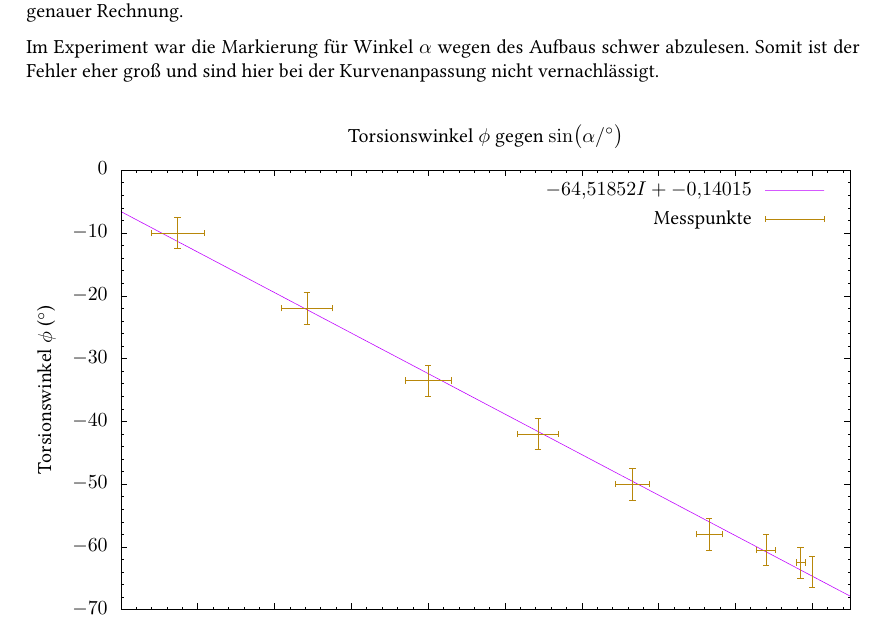
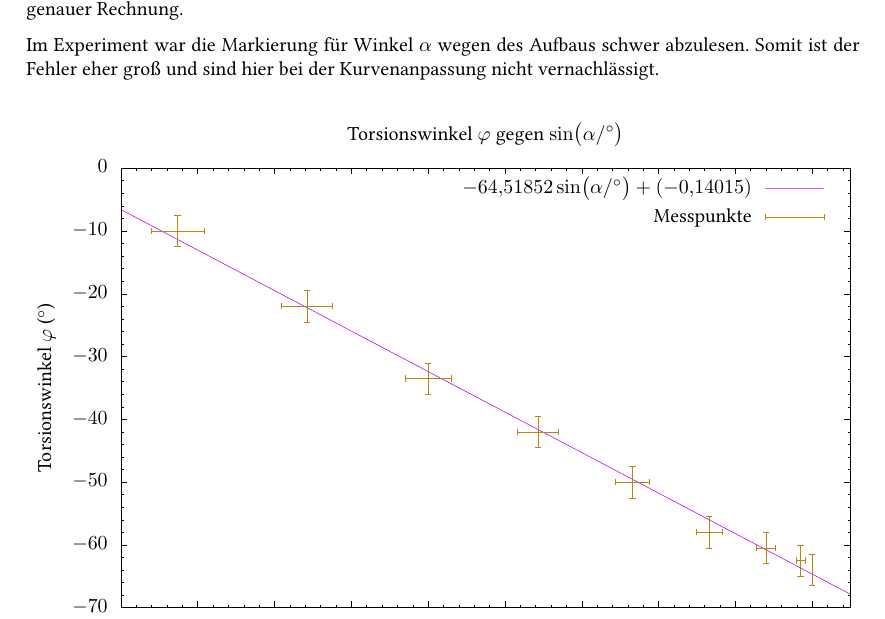
Before and after one commit to sunjerry019/praktikum-p2, a LaTeX document (MAG/tex/main.tex, which reads MAG/tex/plots/tv2-plot.tex): part of page 2 of 5, cut so that both start at the same text. Compiled offline with pdfLaTeX.

Commit message:
edit tv2 graph

```diff
--- a/MAG/tex/plots/tv2-plot.tex
+++ b/MAG/tex/plots/tv2-plot.tex
@@ -103,14 +103,14 @@
     }%
     \gplgaddtomacro\gplfronttext{%
       \csname LTb\endcsname%%
-      \put(209,2901){\rotatebox{-270}{\makebox(0,0){\strut{}Torsionswinkel $\phi$ ($\si{\degree}$)}}}%
+      \put(209,2901){\rotatebox{-270}{\makebox(0,0){\strut{}Torsionswinkel $\varphi$ ($\si{\degree}$)}}}%
       \put(4594,154){\makebox(0,0){\strut{}$\sin(\alpha/\si{\degree})$}}%
       \csname LTb\endcsname%%
-      \put(7256,4893){\makebox(0,0)[r]{\strut{}$-64,51852I + -0,14015$}}%
+      \put(7256,4893){\makebox(0,0)[r]{\strut{}$-64,51852 \sin(\alpha/\si{\degree}) + (-0,14015)$}}%
       \csname LTb\endcsname%%
       \put(7256,4607){\makebox(0,0)[r]{\strut{}Messpunkte}}%
       \csname LTb\endcsname%%
-      \put(4594,5429){\makebox(0,0){\strut{}Torsionswinkel $\phi$ gegen $\sin(\alpha/\si{\degree})$}}%
+      \put(4594,5429){\makebox(0,0){\strut{}Torsionswinkel $\varphi$ gegen $\sin(\alpha/\si{\degree})$}}%
     }%
     \gplbacktext
     \put(0,0){\includegraphics[width={432.00bp},height={288.00bp}]{tv2-plot}}%
```
Also changed, not shown: MAG/tex/plots/tv2-plot.eps, 1 other file.
